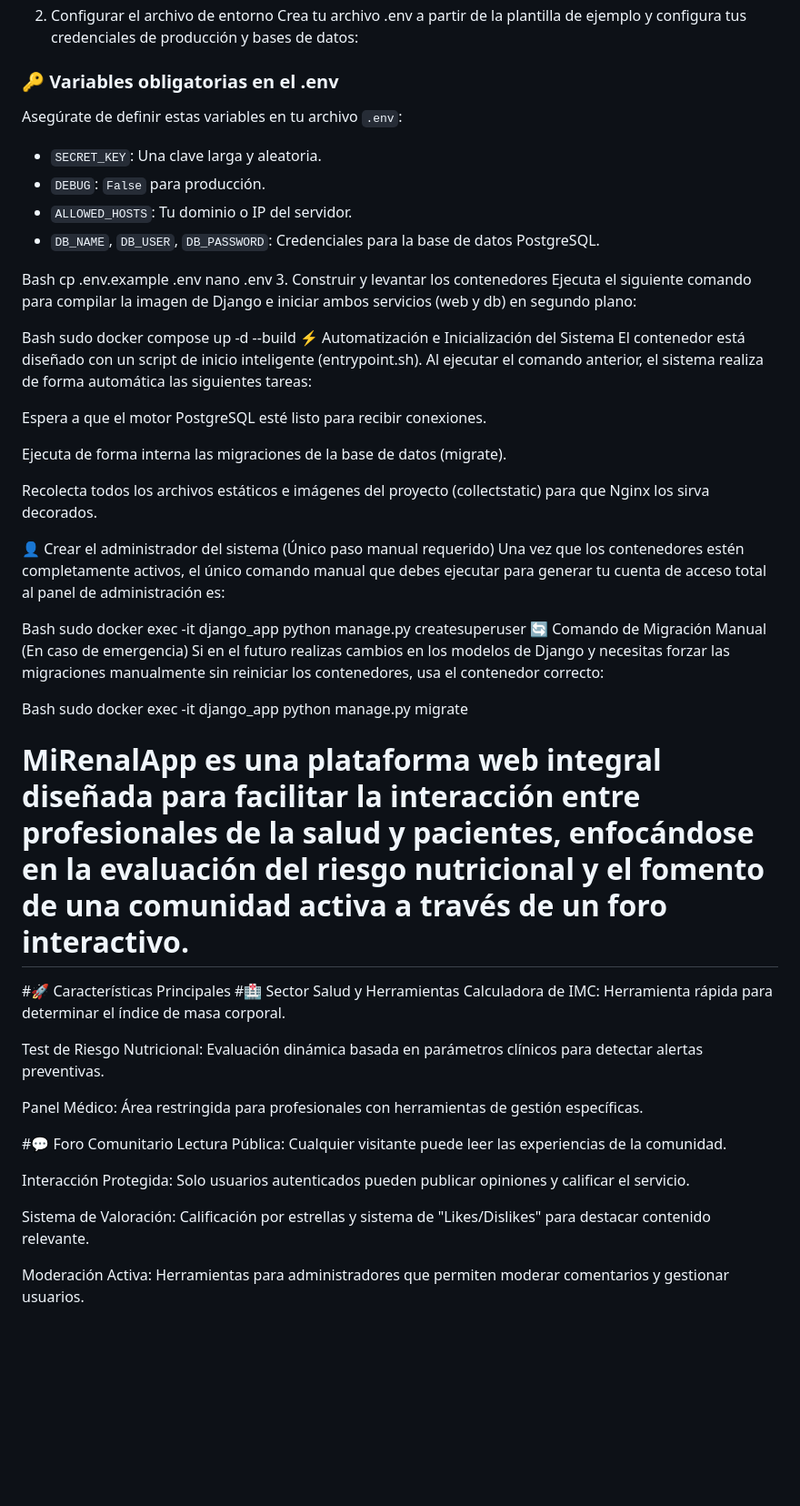
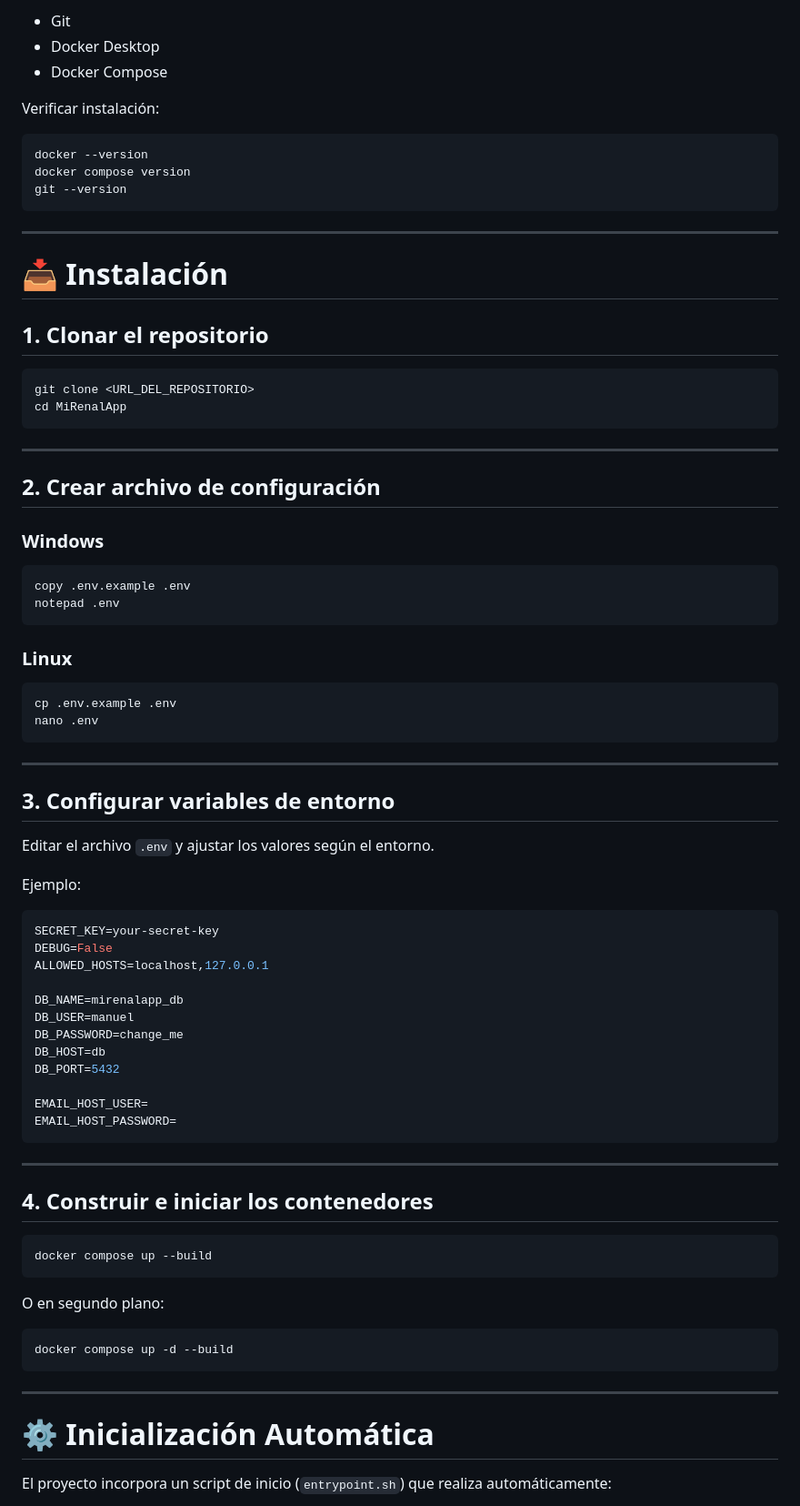
Before and after one commit to AngelAndreiLeonAguilar/MiRenalApp, a Markdown page: README.md, the part around one of its changes. Shown at 91% size. Drawn GitHub-style; blank space fills up the shorter version.

````diff
--- a/README.md
+++ b/README.md
@@ -16,58 +77,84 @@ git clone <URL_DE_TU_REPOSITORIO>
+* Git
+* Docker Desktop
+* Docker Compose
+
+Verificar instalación:
+
+```bash
+docker --version
+docker compose version
+git --version
+```
+
+---
+
+# 📥 Instalación
+
+## 1. Clonar el repositorio
+
+```bash
+git clone <URL_DEL_REPOSITORIO>
 cd MiRenalApp
-2. Configurar el archivo de entorno
-Crea tu archivo .env a partir de la plantilla de ejemplo y configura tus credenciales de producción y bases de datos:
+```
 
-### 🔑 Variables obligatorias en el .env
-Asegúrate de definir estas variables en tu archivo `.env`:
-- `SECRET_KEY`: Una clave larga y aleatoria.
-- `DEBUG`: `False` para producción.
-- `ALLOWED_HOSTS`: Tu dominio o IP del servidor.
-- `DB_NAME`, `DB_USER`, `DB_PASSWORD`: Credenciales para la base de datos PostgreSQL.
+---
 
-Bash
+## 2. Crear archivo de configuración
+
+### Windows
+
+```powershell
+copy .env.example .env
+notepad .env
+```
+
+### Linux
+
+```bash
 cp .env.example .env
 nano .env
-3. Construir y levantar los contenedores
-Ejecuta el siguiente comando para compilar la imagen de Django e iniciar ambos servicios (web y db) en segundo plano:
+```
 
-Bash
-sudo docker compose up -d --build
-⚡ Automatización e Inicialización del Sistema
-El contenedor está diseñado con un script de inicio inteligente (entrypoint.sh). Al ejecutar el comando anterior, el sistema realiza de forma automática las siguientes tareas:
+---
 
-Espera a que el motor PostgreSQL esté listo para recibir conexiones.
+## 3. Configurar variables de entorno
 
-Ejecuta de forma interna las migraciones de la base de datos (migrate).
+Editar el archivo `.env` y ajustar los valores según el entorno.
 
-Recolecta todos los archivos estáticos e imágenes del proyecto (collectstatic) para que Nginx los sirva decorados.
+Ejemplo:
 
-👤 Crear el administrador del sistema (Único paso manual requerido)
-Una vez que los contenedores estén completamente activos, el único comando manual que debes ejecutar para generar tu cuenta de acceso total al panel de administración es:
+```env
+SECRET_KEY=your-secret-key
+DEBUG=False
+ALLOWED_HOSTS=localhost,127.0.0.1
 
-Bash
-sudo docker exec -it django_app python manage.py createsuperuser
-🔄 Comando de Migración Manual (En caso de emergencia)
-Si en el futuro realizas cambios en los modelos de Django y necesitas forzar las migraciones manualmente sin reiniciar los contenedores, usa el contenedor correcto:
+DB_NAME=mirenalapp_db
+DB_USER=manuel
+DB_PASSWORD=change_me
+DB_HOST=db
+DB_PORT=5432
 
-Bash
-sudo docker exec -it django_app python manage.py migrate
+EMAIL_HOST_USER=
+EMAIL_HOST_PASSWORD=
+```
 
-# MiRenalApp es una plataforma web integral diseñada para facilitar la interacción entre profesionales de la salud y pacientes, enfocándose en la evaluación del riesgo nutricional y el fomento de una comunidad activa a través de un foro interactivo.
+---
 
-#🚀 Características Principales
-#🏥 Sector Salud y Herramientas
-Calculadora de IMC: Herramienta rápida para determinar el índice de masa corporal.
+## 4. Construir e iniciar los contenedores
 
-Test de Riesgo Nutricional: Evaluación dinámica basada en parámetros clínicos para detectar alertas preventivas.
+```bash
+docker compose up --build
+```
 
-Panel Médico: Área restringida para profesionales con herramientas de gestión específicas.
+O en segundo plano:
 
-#💬 Foro Comunitario
-Lectura Pública: Cualquier visitante puede leer las experiencias de la comunidad.
+```bash
+docker compose up -d --build
+```
 
-Interacción Protegida: Solo usuarios autenticados pueden publicar opiniones y calificar el servicio.
+---
 
-Sistema de Valoración: Calificación por estrellas y sistema de "Likes/Dislikes" para destacar contenido relevante.
+# ⚙️ Inicialización Automática
 
-Moderación Activa: Herramientas para administradores que permiten moderar comentarios y gestionar usuarios.
+El proyecto incorpora un script de inicio (`entrypoint.sh`) que realiza automáticamente:
 
````
Also changed, not shown: other parts of README.md (+228 -14 lines).
